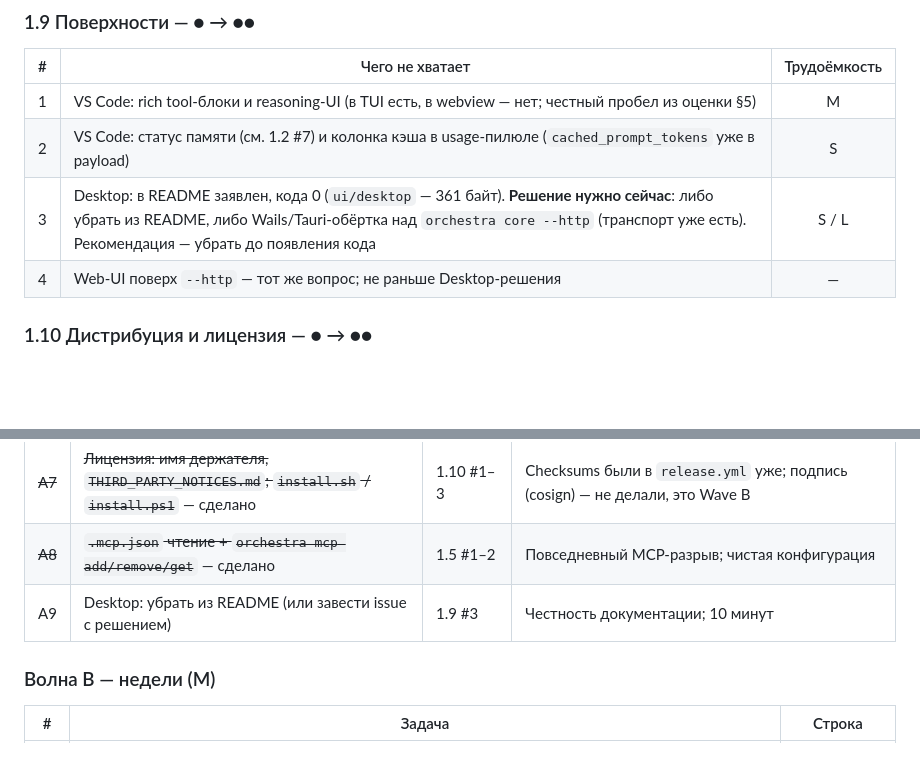
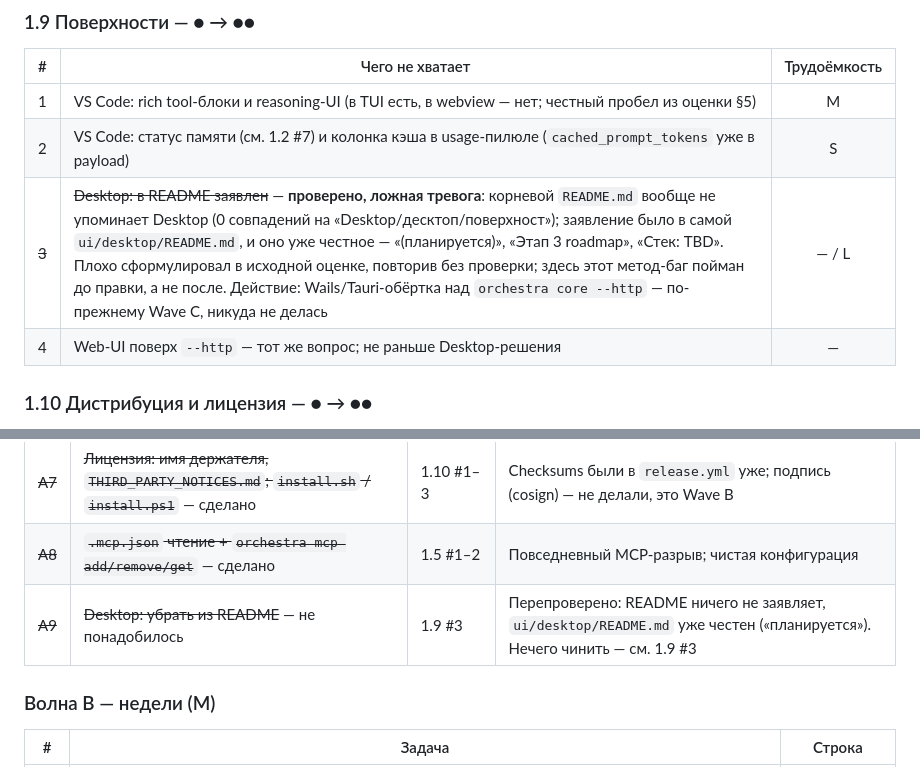
Before and after one commit to GreyKxtx/Orchestra, a Markdown page: docs/parity-plan-2026-09.md, 2 parts joined by grey strips. Drawn GitHub-style; blank space fills up the shorter version.

Commit message:
docs: Desktop was never falsely claimed in the root README
A9 in the parity plan read "Desktop: remove from README" from the earlier
assessment's "Desktop — README only" line. Checked before touching
anything: the root README.md has zero mentions of Desktop (grepped
case-insensitively for Desktop/десктоп/поверхност). The claim lives in
ui/desktop/README.md itself, and it already reads as a roadmap note —
"(планируется)", "Этап 3 product roadmap", "Стек: TBD" — not a claim of
present capability. Nothing to fix; the plan is corrected instead of
forcing an edit onto a file that was already honest.

Co-Authored-By: Claude Opus 5 (1M context) <noreply@anthropic.com>

```diff
--- a/docs/parity-plan-2026-09.md
+++ b/docs/parity-plan-2026-09.md
@@ -157,7 +157,7 @@
 |---|---|:-:|
 | 1 | VS Code: rich tool-блоки и reasoning-UI (в TUI есть, в webview — нет; честный пробел из оценки §5) | M |
 | 2 | VS Code: статус памяти (см. 1.2 #7) и колонка кэша в usage-пилюле (`cached_prompt_tokens` уже в payload) | S |
-| 3 | Desktop: в README заявлен, кода 0 (`ui/desktop` — 361 байт). **Решение нужно сейчас**: либо убрать из README, либо Wails/Tauri-обёртка над `orchestra core --http` (транспорт уже есть). Рекомендация — убрать до появления кода | S / L |
+| ~~3~~ | ~~Desktop: в README заявлен~~ — **проверено, ложная тревога**: корневой `README.md` вообще не упоминает Desktop (0 совпадений на «Desktop/десктоп/поверхност»); заявление было в самой `ui/desktop/README.md`, и оно уже честное — «(планируется)», «Этап 3 roadmap», «Стек: TBD». Плохо сформулировал в исходной оценке, повторив без проверки; здесь этот метод-баг пойман до правки, а не после. Действие: Wails/Tauri-обёртка над `orchestra core --http` — по-прежнему Wave C, никуда не делась | — / L |
 | 4 | Web-UI поверх `--http` — тот же вопрос; не раньше Desktop-решения | — |
 
 ### 1.10 Дистрибуция и лицензия — ● → ●●
@@ -206,7 +206,7 @@
 | ~~A6~~ | ~~`orchestra memory stats`: written / skipped / failed, digest vs model~~ — сделано | 1.2 #8 | Метрика для прогона |
 | ~~A7~~ | ~~Лицензия: имя держателя, `THIRD_PARTY_NOTICES.md`; `install.sh` / `install.ps1`~~ — сделано | 1.10 #1–3 | Checksums были в `release.yml` уже; подпись (cosign) — не делали, это Wave B |
 | ~~A8~~ | ~~`.mcp.json` чтение + `orchestra mcp add/remove/get`~~ — сделано | 1.5 #1–2 | Повседневный MCP-разрыв; чистая конфигурация |
-| A9 | Desktop: убрать из README (или завести issue с решением) | 1.9 #3 | Честность документации; 10 минут |
+| ~~A9~~ | ~~Desktop: убрать из README~~ — не понадобилось | 1.9 #3 | Перепроверено: README ничего не заявляет, `ui/desktop/README.md` уже честен («планируется»). Нечего чинить — см. 1.9 #3 |
 
 ### Волна B — недели (M)
 
```
